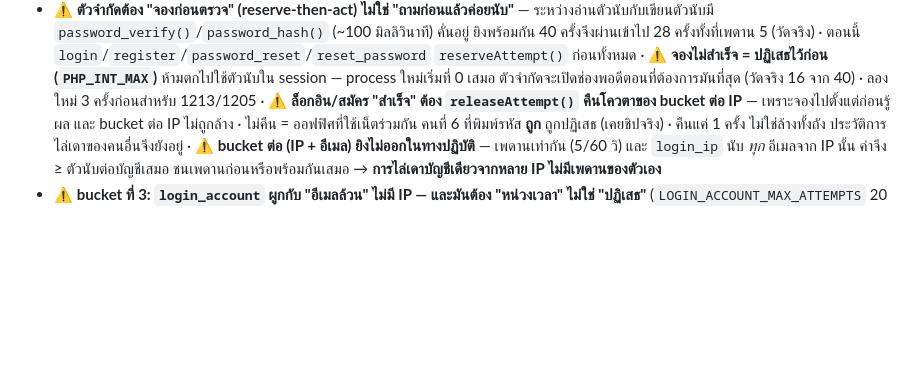
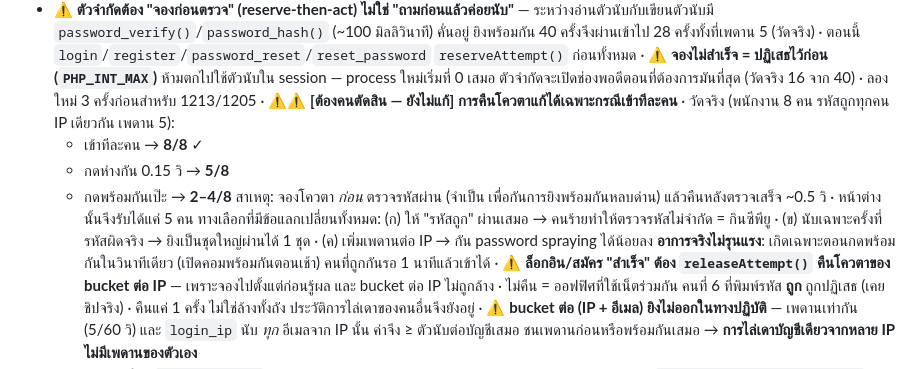
Before and after one commit to MarkkyAlert/ad-profit, a Markdown page: CLAUDE.md, the part around the change. Drawn GitHub-style; blank space fills up the shorter version.

Commit message:
docs: บันทึกข้อจำกัดที่ยังเหลือของตัวจำกัดต่อ IP พร้อมตัวเลขที่วัดได้
การคืนโควตาเมื่อล็อกอินสำเร็จแก้ได้เฉพาะกรณีพนักงานเข้าทีละคน (8/8)
ถ้ากดพร้อมกันในวินาทีเดียวยังเข้าได้แค่ 2-5 จาก 8 คน ทั้งที่รหัสถูกทุกคน

สาเหตุคือต้องจองโควตาก่อนตรวจรหัสผ่าน (จำเป็น เพื่อกันการยิงพร้อมกันหลบด่าน)
แล้วคืนหลังตรวจเสร็จ ~0.5 วินาที หน้าต่างนั้นจึงรับได้แค่ 5 คน

ทางแก้ทุกทางลดความปลอดภัยลงคนละแบบ จึงเป็นการตัดสินใจของเจ้าของระบบ
บันทึกทางเลือกทั้ง 3 ทางพร้อมข้อเสียไว้ใน CLAUDE.md แล้ว

Co-Authored-By: Claude <noreply@anthropic.com>

```diff
--- a/CLAUDE.md
+++ b/CLAUDE.md
@@ -103,6 +103,13 @@ PHP ที่รองรับ: **≥ 8.2** — **enforce ใน composer.json
 - **Rate limiting:** auth ใช้ตาราง `auth_rate_limits` (DB) + fallback session; profile (email/password) ใช้ session-based ตอบ 429 · **login และ register มี 2 bucket เหมือนกัน**: ต่อ (IP + อีเมล) และต่อ IP ล้วน (`login_ip` / `register_ip`) — bucket ต่อ IP ไม่ถูกล้างตอนสำเร็จโดยตั้งใจ (ไม่งั้นสำเร็จ 1 ครั้งจะล้างประวัติการไล่เดาบัญชีอื่นทิ้ง)
 - ⚠️ **ตัวจำกัดต้อง "จองก่อนตรวจ" (reserve-then-act) ไม่ใช่ "ถามก่อนแล้วค่อยนับ"** — ระหว่างอ่านตัวนับกับเขียนตัวนับมี `password_verify()`/`password_hash()` (~100 มิลลิวินาที) คั่นอยู่ ยิงพร้อมกัน 40 ครั้งจึงผ่านเข้าไป 28 ครั้งทั้งที่เพดาน 5 (วัดจริง) · ตอนนี้ `login`/`register`/`password_reset`/`reset_password` `reserveAttempt()` ก่อนทั้งหมด
   · ⚠️ **จองไม่สำเร็จ = ปฏิเสธไว้ก่อน (`PHP_INT_MAX`)** ห้ามตกไปใช้ตัวนับใน session — process ใหม่เริ่มที่ 0 เสมอ ตัวจำกัดจะเปิดช่องพอดีตอนที่ต้องการมันที่สุด (วัดจริง 16 จาก 40) · ลองใหม่ 3 ครั้งก่อนสำหรับ 1213/1205
+  · ⚠️⚠️ **[ต้องคนตัดสิน — ยังไม่แก้] การคืนโควตาแก้ได้เฉพาะกรณีเข้าทีละคน** · วัดจริง (พนักงาน 8 คน รหัสถูกทุกคน IP เดียวกัน เพดาน 5):
+    - เข้าทีละคน → **8/8** ✓
+    - กดห่างกัน 0.15 วิ → **5/8**
+    - กดพร้อมกันเป๊ะ → **2–4/8**
+    สาเหตุ: จองโควตา *ก่อน* ตรวจรหัสผ่าน (จำเป็น เพื่อกันการยิงพร้อมกันหลบด่าน) แล้วคืนหลังตรวจเสร็จ ~0.5 วิ · หน้าต่างนั้นจึงรับได้แค่ 5 คน
+    ทางเลือกที่มีข้อแลกเปลี่ยนทั้งหมด: (ก) ให้ "รหัสถูก" ผ่านเสมอ → คนร้ายทำให้ตรวจรหัสไม่จำกัด = กินซีพียู · (ข) นับเฉพาะครั้งที่รหัสผิดจริง → ยิงเป็นชุดใหญ่ผ่านได้ 1 ชุด · (ค) เพิ่มเพดานต่อ IP → กัน password spraying ได้น้อยลง
+    **อาการจริงไม่รุนแรง**: เกิดเฉพาะตอนกดพร้อมกันในวินาทีเดียว (เปิดคอมพร้อมกันตอนเช้า) คนที่ถูกกันรอ 1 นาทีแล้วเข้าได้
   · ⚠️ **ล็อกอิน/สมัคร "สำเร็จ" ต้อง `releaseAttempt()` คืนโควตาของ bucket ต่อ IP** — เพราะจองไปตั้งแต่ก่อนรู้ผล และ bucket ต่อ IP ไม่ถูกล้าง · ไม่คืน = ออฟฟิศที่ใช้เน็ตร่วมกัน คนที่ 6 ที่พิมพ์รหัส **ถูก** ถูกปฏิเสธ (เคยชิปจริง) · คืนแค่ 1 ครั้ง ไม่ใช่ล้างทั้งถัง ประวัติการไล่เดาของคนอื่นจึงยังอยู่
   · ⚠️ **bucket ต่อ (IP + อีเมล) ยิงไม่ออกในทางปฏิบัติ** — เพดานเท่ากัน (5/60 วิ) และ `login_ip` นับ *ทุก* อีเมลจาก IP นั้น ค่าจึง ≥ ตัวนับต่อบัญชีเสมอ ชนเพดานก่อนหรือพร้อมกันเสมอ → **การไล่เดาบัญชีเดียวจากหลาย IP ไม่มีเพดานของตัวเอง**
 - ⚠️ **bucket ที่ 3: `login_account` ผูกกับ "อีเมลล้วน" ไม่มี IP — และมันต้อง "หน่วงเวลา" ไม่ใช่ "ปฏิเสธ"** (`LOGIN_ACCOUNT_MAX_ATTEMPTS` 20 / `LOGIN_ACCOUNT_WINDOW_SECONDS` 900 · หลวมและยาวกว่าเพดานต่อ IP โดยตั้งใจ)
```
